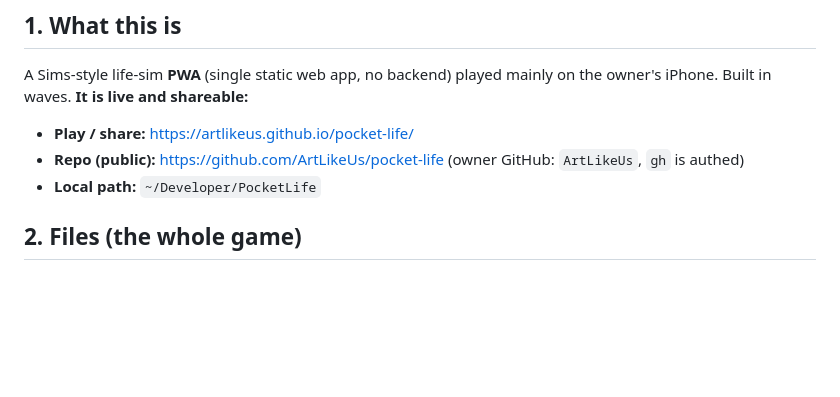
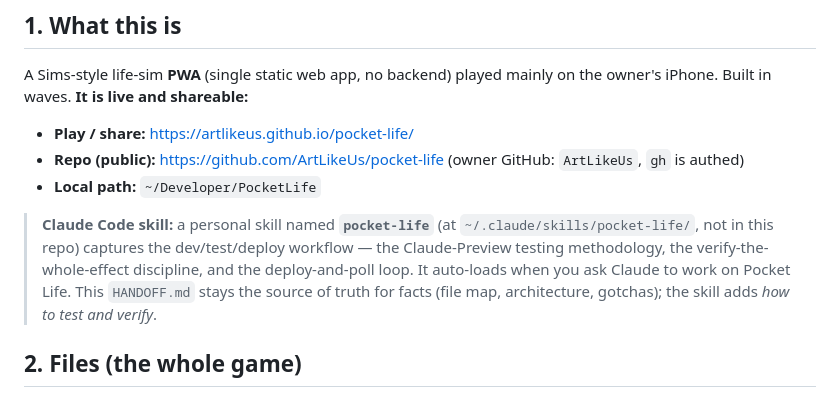
Before and after one commit to ArtLikeUs/pocket-life, a Markdown page: HANDOFF.md, the part around the change. GitHub-like rendering; blank space fills up the shorter version.

Commit message:
docs: note the pocket-life Claude Code skill in HANDOFF
Point future sessions at the personal `pocket-life` skill (testing/deploy
workflow) while keeping HANDOFF.md the source of truth for facts.

Co-Authored-By: Claude Opus 4.8 <noreply@anthropic.com>

```diff
--- a/HANDOFF.md
+++ b/HANDOFF.md
@@ -12,6 +12,12 @@ owner's iPhone. Built in waves. **It is live and shareable:**
 - **Play / share:** https://artlikeus.github.io/pocket-life/
 - **Repo (public):** https://github.com/ArtLikeUs/pocket-life  (owner GitHub: `ArtLikeUs`, `gh` is authed)
 - **Local path:** `~/Developer/PocketLife`
+
+> **Claude Code skill:** a personal skill named **`pocket-life`** (at `~/.claude/skills/pocket-life/`,
+> not in this repo) captures the dev/test/deploy workflow — the Claude-Preview testing methodology,
+> the verify-the-whole-effect discipline, and the deploy-and-poll loop. It auto-loads when you ask
+> Claude to work on Pocket Life. This `HANDOFF.md` stays the source of truth for facts (file map,
+> architecture, gotchas); the skill adds *how to test and verify*.
 
 ## 2. Files (the whole game)
 - `index.html` — shell + profile/login + creator UI + button wiring. **Bump `?v=N` on the 3 asset tags every edit.**
```
